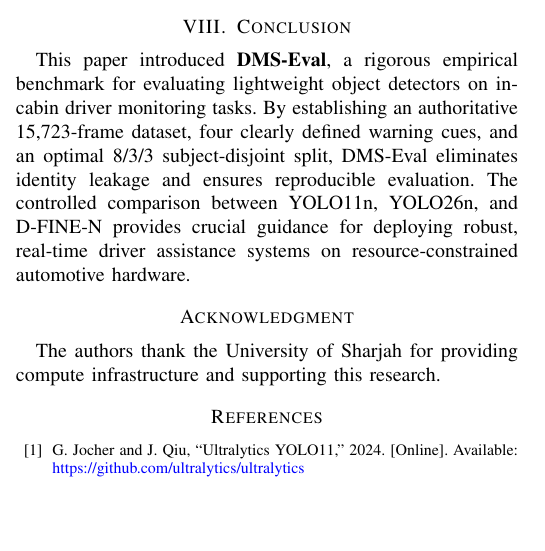
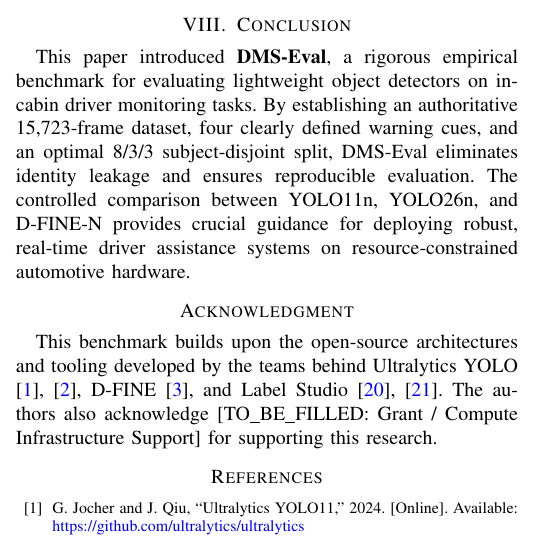
Before and after one commit to IamOumarIbrahim/DMS-Eval, a LaTeX paper (manuscript/main.tex): part of one column of page 5 of 6, cut so that both start at the same text, the shorter picture padded with empty space. Compiled offline with pdfLaTeX; a missing font is replaced by an installed copy or a similar font; a LaTeX package or settings file that is missing is left out.

Commit message:
Align Acknowledgment section with open-source tooling attribution and placeholders
- Acknowledge open-source architectures (Ultralytics YOLO, D-FINE, Label Studio)
- Set institutional/grant support to standardized [TO_BE_FILLED] placeholder
- Update CHANGELOG.md
- Recompile verified 6-page IEEE conference PDF

```diff
--- a/manuscript/main.tex
+++ b/manuscript/main.tex
@@ -297,7 +297,7 @@ Evaluating nano-scale detectors reveals crucial trade-offs between inductive bia
 This paper introduced \textbf{DMS-Eval}, a rigorous empirical benchmark for evaluating lightweight object detectors on in-cabin driver monitoring tasks. By establishing an authoritative 15,723-frame dataset, four clearly defined warning cues, and an optimal 8/3/3 subject-disjoint split, DMS-Eval eliminates identity leakage and ensures reproducible evaluation. The controlled comparison between YOLO11n, YOLO26n, and D-FINE-N provides crucial guidance for deploying robust, real-time driver assistance systems on resource-constrained automotive hardware.
 
 \section*{Acknowledgment}
-The authors thank the University of Sharjah for providing compute infrastructure and supporting this research.
+This benchmark builds upon the open-source architectures and tooling developed by the teams behind Ultralytics YOLO \cite{yolo11_ultralytics,yolo26_ultralytics}, D-FINE \cite{peng2024dfine}, and Label Studio \cite{label_studio,label_studio_converter}. The authors also acknowledge [TO\_BE\_FILLED: Grant / Compute Infrastructure Support] for supporting this research.
 
 % must not exceed the 6-page maximum limit.
 % -------------------------------------------------------------------------
```
Also changed, not shown: CHANGELOG.md.
